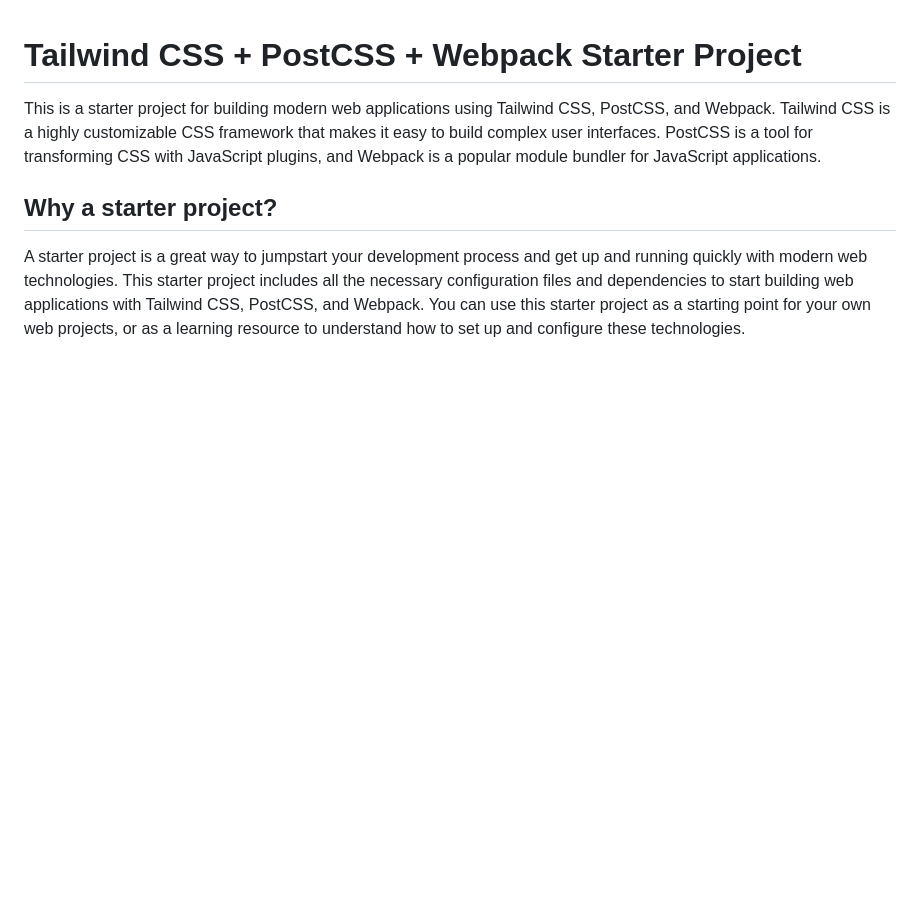
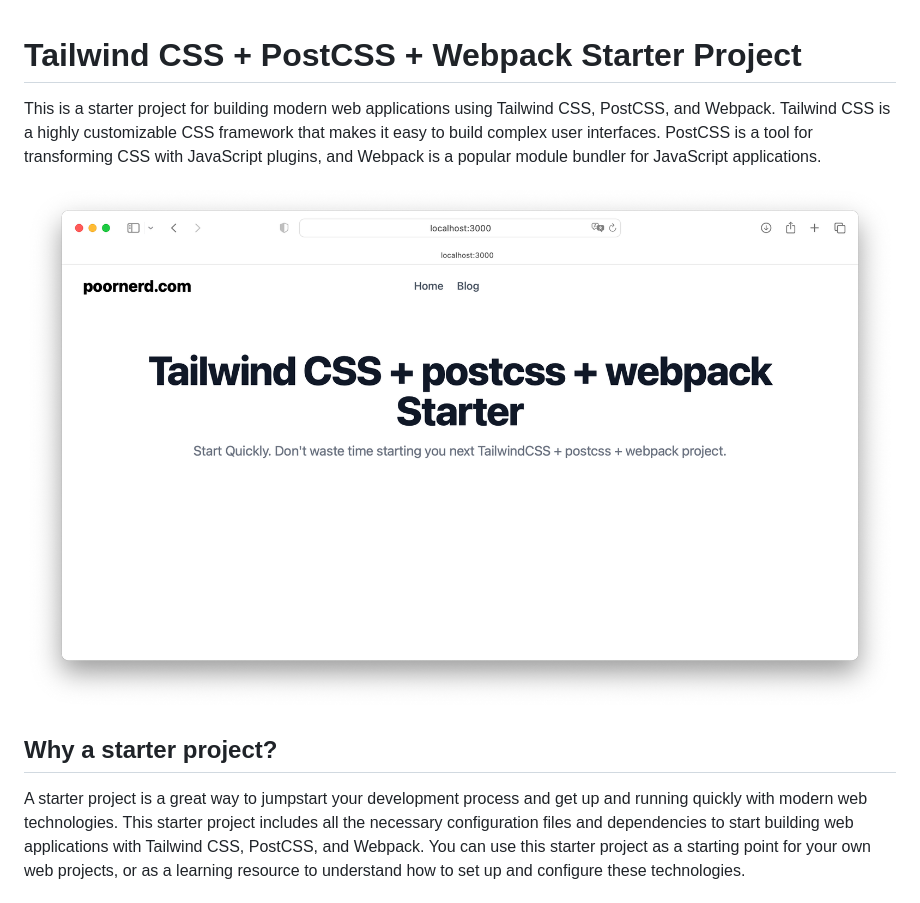
Before and after one commit to poornerd/tailwindcss-alpinejs-postcss-webpack-starter, a Markdown page: README.md, the part around the change. GitHub-like rendering; pictures changed too: images/starter-screenshot.png (added); blank space fills up the shorter version.

Commit message:
update with screenshot

```diff
--- a/README.md
+++ b/README.md
@@ -2,6 +2,7 @@
 
 This is a starter project for building modern web applications using Tailwind CSS, PostCSS, and Webpack. Tailwind CSS is a highly customizable CSS framework that makes it easy to build complex user interfaces. PostCSS is a tool for transforming CSS with JavaScript plugins, and Webpack is a popular module bundler for JavaScript applications.
 
+![Screenshot of My Application](images/starter-screenshot.png)
 ## Why a starter project?
 
 A starter project is a great way to jumpstart your development process and get up and running quickly with modern web technologies. This starter project includes all the necessary configuration files and dependencies to start building web applications with Tailwind CSS, PostCSS, and Webpack. You can use this starter project as a starting point for your own web projects, or as a learning resource to understand how to set up and configure these technologies.
```
